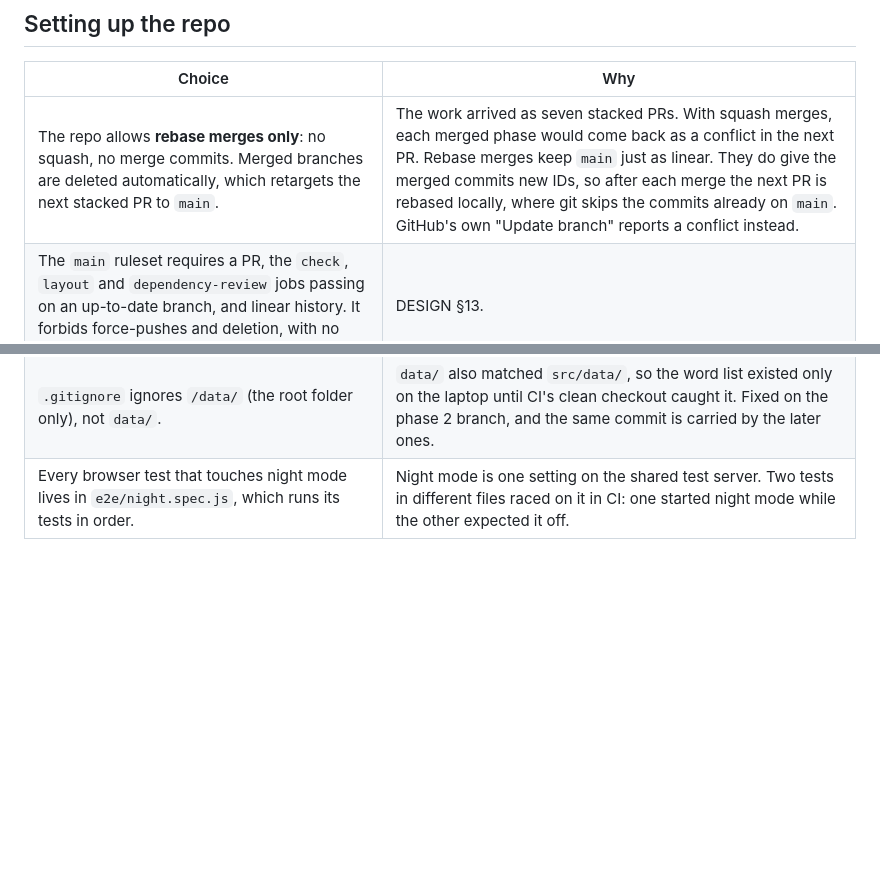
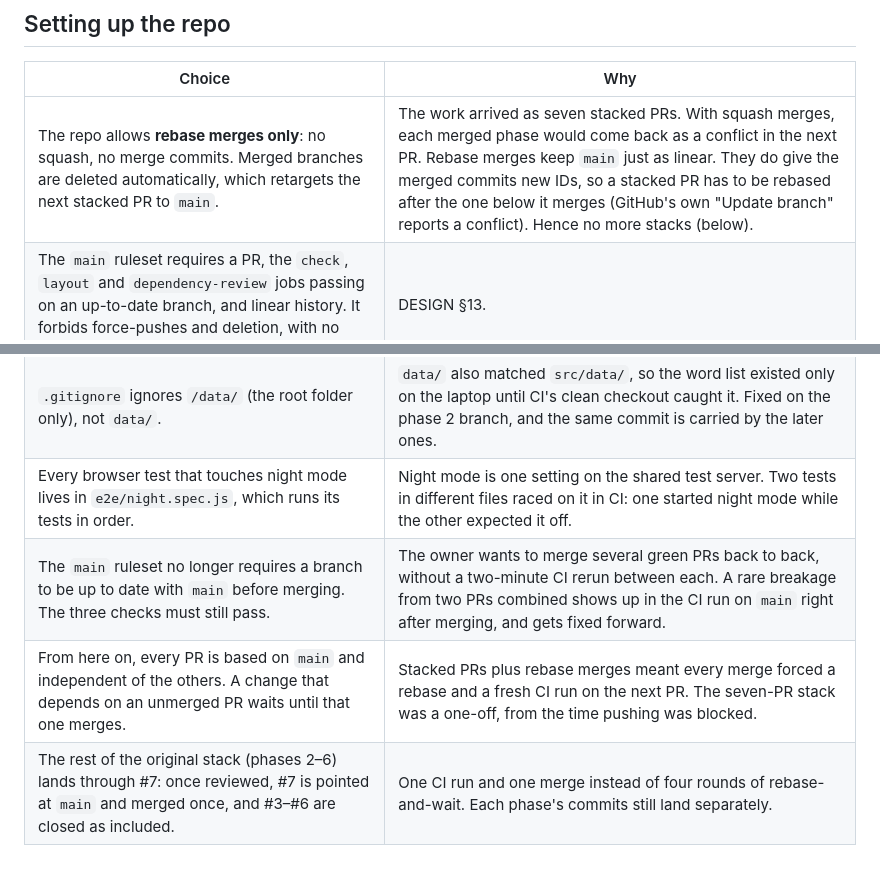
Before and after one commit to lukeyawn/dashboard, a Markdown page: docs/DECISIONS.md, 2 parts joined by grey strips. Drawn GitHub-style; blank space fills up the shorter version.

Commit message:
Record the PR workflow: independent PRs, no up-to-date requirement
Co-Authored-By: Claude Opus 5.5 <noreply@anthropic.com>

```diff
--- a/docs/DECISIONS.md
+++ b/docs/DECISIONS.md
@@ -138,8 +138,11 @@ Choices made while building, where [DESIGN.md](DESIGN.md) left room or turned ou
 
 | Choice | Why |
 |---|---|
-| The repo allows **rebase merges only**: no squash, no merge commits. Merged branches are deleted automatically, which retargets the next stacked PR to `main`. | The work arrived as seven stacked PRs. With squash merges, each merged phase would come back as a conflict in the next PR. Rebase merges keep `main` just as linear. They do give the merged commits new IDs, so after each merge the next PR is rebased locally, where git skips the commits already on `main`. GitHub's own "Update branch" reports a conflict instead. |
+| The repo allows **rebase merges only**: no squash, no merge commits. Merged branches are deleted automatically, which retargets the next stacked PR to `main`. | The work arrived as seven stacked PRs. With squash merges, each merged phase would come back as a conflict in the next PR. Rebase merges keep `main` just as linear. They do give the merged commits new IDs, so a stacked PR has to be rebased after the one below it merges (GitHub's own "Update branch" reports a conflict). Hence no more stacks (below). |
 | The `main` ruleset requires a PR, the `check`, `layout` and `dependency-review` jobs passing on an up-to-date branch, and linear history. It forbids force-pushes and deletion, with no bypass, owner included. | DESIGN §13. |
 | Secret scanning, push protection, Dependabot alerts and Dependabot security updates are on. | Dependency review needs the dependency graph, which Dependabot alerts switch on for a new repo. |
 | `.gitignore` ignores `/data/` (the root folder only), not `data/`. | `data/` also matched `src/data/`, so the word list existed only on the laptop until CI's clean checkout caught it. Fixed on the phase 2 branch, and the same commit is carried by the later ones. |
 | Every browser test that touches night mode lives in `e2e/night.spec.js`, which runs its tests in order. | Night mode is one setting on the shared test server. Two tests in different files raced on it in CI: one started night mode while the other expected it off. |
+| The `main` ruleset no longer requires a branch to be up to date with `main` before merging. The three checks must still pass. | The owner wants to merge several green PRs back to back, without a two-minute CI rerun between each. A rare breakage from two PRs combined shows up in the CI run on `main` right after merging, and gets fixed forward. |
+| From here on, every PR is based on `main` and independent of the others. A change that depends on an unmerged PR waits until that one merges. | Stacked PRs plus rebase merges meant every merge forced a rebase and a fresh CI run on the next PR. The seven-PR stack was a one-off, from the time pushing was blocked. |
+| The rest of the original stack (phases 2–6) lands through #7: once reviewed, #7 is pointed at `main` and merged once, and #3–#6 are closed as included. | One CI run and one merge instead of four rounds of rebase-and-wait. Each phase's commits still land separately. |
```
